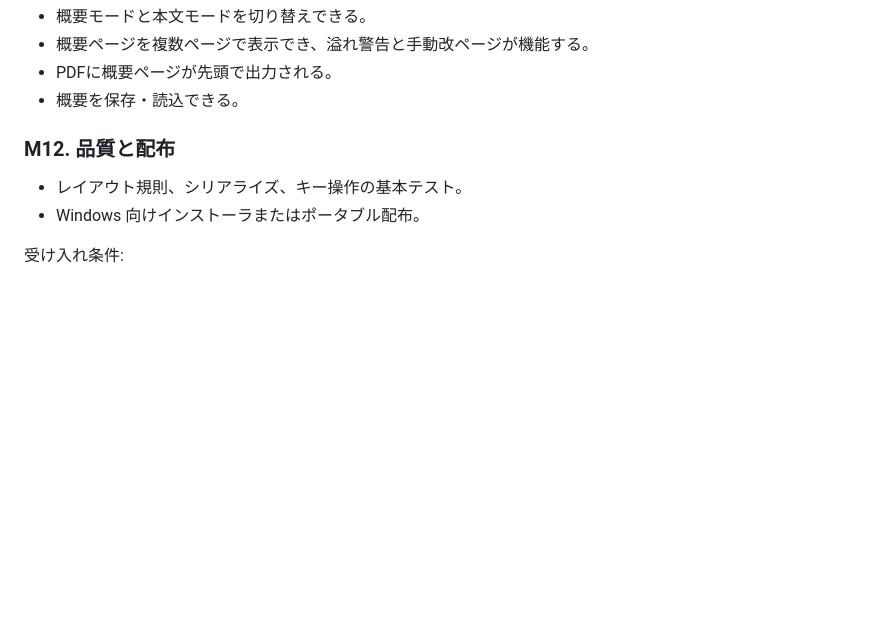
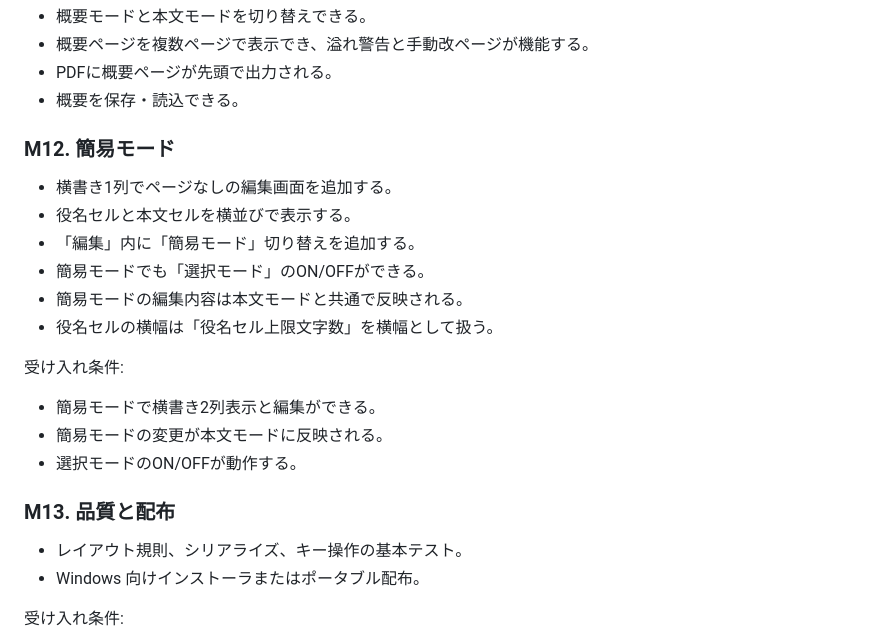
Before and after one commit to rainbowstar2400/VerticalScenarioEditer, a Markdown page: Plan.md, the part around the change. Drawn GitHub-style; blank space fills up the shorter version.

Commit message:
Add new Milestone_

```diff
--- a/Plan.md
+++ b/Plan.md
@@ -159,7 +159,20 @@
 - PDFに概要ページが先頭で出力される。
 - 概要を保存・読込できる。
 
-### M12. 品質と配布
+### M12. 簡易モード
+- 横書き1列でページなしの編集画面を追加する。
+- 役名セルと本文セルを横並びで表示する。
+- 「編集」内に「簡易モード」切り替えを追加する。
+- 簡易モードでも「選択モード」のON/OFFができる。
+- 簡易モードの編集内容は本文モードと共通で反映される。
+- 役名セルの横幅は「役名セル上限文字数」を横幅として扱う。
+
+受け入れ条件:
+- 簡易モードで横書き2列表示と編集ができる。
+- 簡易モードの変更が本文モードに反映される。
+- 選択モードのON/OFFが動作する。
+
+### M13. 品質と配布
 - レイアウト規則、シリアライズ、キー操作の基本テスト。
 - Windows 向けインストーラまたはポータブル配布。
 
```
